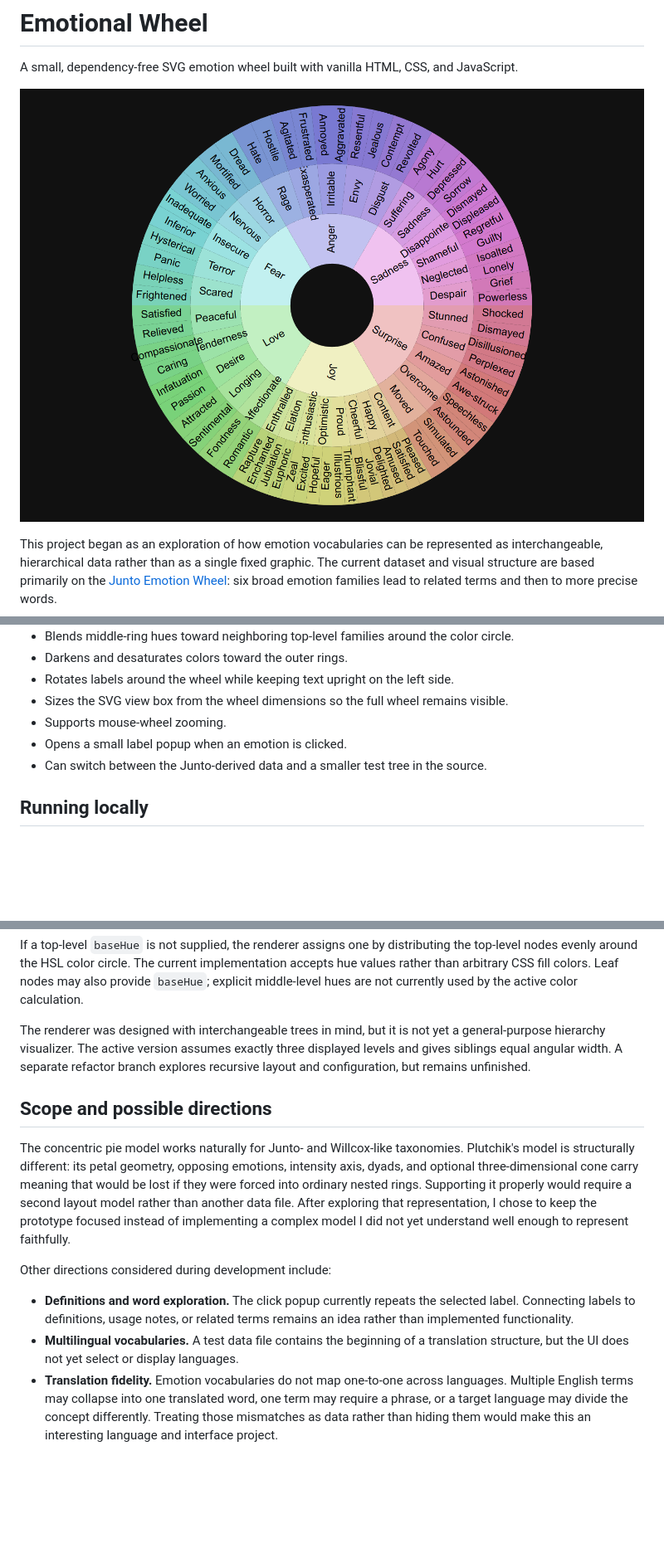
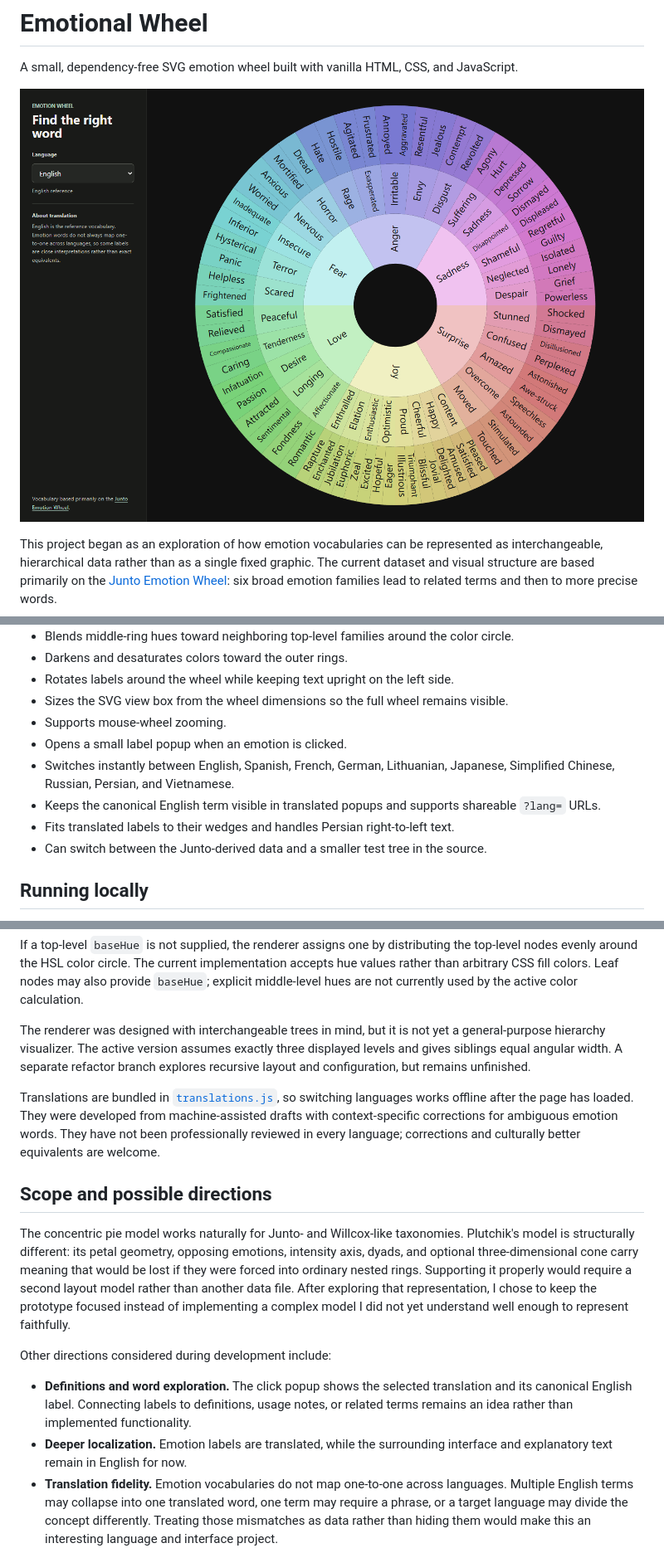
Before and after one commit to nastajus/emotion-wheel, a Markdown page: README.md, 3 parts joined by grey strips. Shown at 83% size. GitHub-like rendering; pictures changed too: docs/emotion-wheel.png; blank space fills up the shorter version.

Commit message:
Add multilingual emotion wheel sidebar

```diff
--- a/README.md
+++ b/README.md
@@ -30,6 +30,9 @@ This project should therefore be understood as an interface and data-visualizati
 - Sizes the SVG view box from the wheel dimensions so the full wheel remains visible.
 - Supports mouse-wheel zooming.
 - Opens a small label popup when an emotion is clicked.
+- Switches instantly between English, Spanish, French, German, Lithuanian, Japanese, Simplified Chinese, Russian, Persian, and Vietnamese.
+- Keeps the canonical English term visible in translated popups and supports shareable `?lang=` URLs.
+- Fits translated labels to their wedges and handles Persian right-to-left text.
 - Can switch between the Junto-derived data and a smaller test tree in the source.
 
 ## Running locally
@@ -84,14 +87,16 @@ If a top-level `baseHue` is not supplied, the renderer assigns one by distributi
 
 The renderer was designed with interchangeable trees in mind, but it is not yet a general-purpose hierarchy visualizer. The active version assumes exactly three displayed levels and gives siblings equal angular width. A separate refactor branch explores recursive layout and configuration, but remains unfinished.
 
+Translations are bundled in [`translations.js`](translations.js), so switching languages works offline after the page has loaded. They were developed from machine-assisted drafts with context-specific corrections for ambiguous emotion words. They have not been professionally reviewed in every language; corrections and culturally better equivalents are welcome.
+
 ## Scope and possible directions
 
 The concentric pie model works naturally for Junto- and Willcox-like taxonomies. Plutchik's model is structurally different: its petal geometry, opposing emotions, intensity axis, dyads, and optional three-dimensional cone carry meaning that would be lost if they were forced into ordinary nested rings. Supporting it properly would require a second layout model rather than another data file. After exploring that representation, I chose to keep the prototype focused instead of implementing a complex model I did not yet understand well enough to represent faithfully.
 
 Other directions considered during development include:
 
-- **Definitions and word exploration.** The click popup currently repeats the selected label. Connecting labels to definitions, usage notes, or related terms remains an idea rather than implemented functionality.
-- **Multilingual vocabularies.** A test data file contains the beginning of a translation structure, but the UI does not yet select or display languages.
+- **Definitions and word exploration.** The click popup shows the selected translation and its canonical English label. Connecting labels to definitions, usage notes, or related terms remains an idea rather than implemented functionality.
+- **Deeper localization.** Emotion labels are translated, while the surrounding interface and explanatory text remain in English for now.
 - **Translation fidelity.** Emotion vocabularies do not map one-to-one across languages. Multiple English terms may collapse into one translated word, one term may require a phrase, or a target language may divide the concept differently. Treating those mismatches as data rather than hiding them would make this an interesting language and interface project.
 - **Additional wheel families.** A pluggable renderer could select a concentric hierarchy, a Plutchik-style radial model, or another layout according to the semantics of the source system.
 
```
Also changed, not shown: other parts of README.md (+1 -1 lines), 5 other files.
